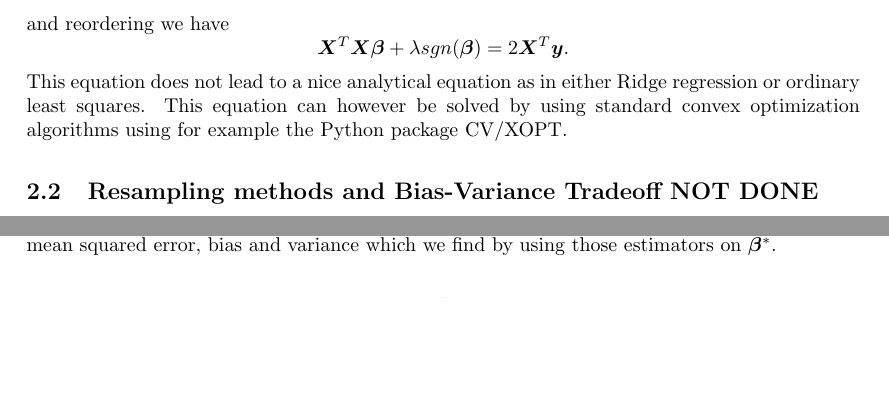
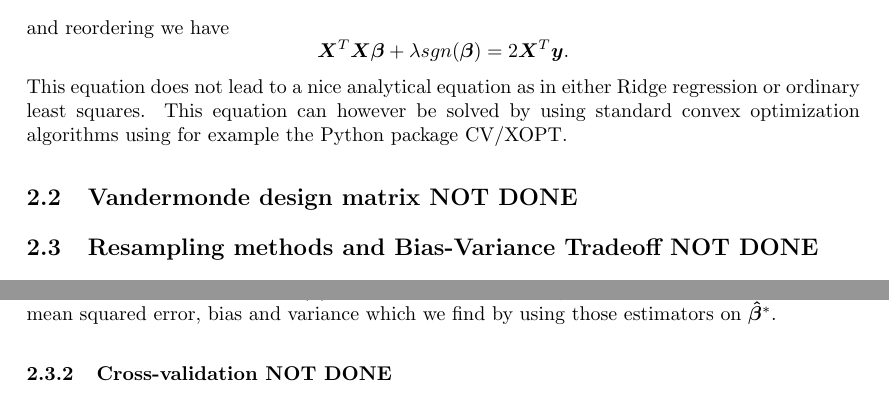
Before and after one commit to tabjone/FYS-STK4155_P1, a LaTeX paper (project1.tex, which reads theory.tex): two parts of pages 4 and 5 of 9 before the commit and two parts of pages 4 and 6 of 9 after it, joined at a grey line, cut so that both start at the same text, the shorter picture padded with empty space. Compiled offline with pdfLaTeX.

Commit message:
Theory vandermonde design matrix

```diff
--- a/theory.tex
+++ b/theory.tex
@@ -143,7 +143,8 @@ $$
 This equation does not lead to a nice analytical equation as in either Ridge regression or ordinary least squares. This equation can however be solved by using standard convex optimization algorithms using for example the Python package CV\slash XOPT.
 
 
-
+\subsection{Vandermonde design matrix NOT DONE}
+%
 
 
 \subsection{Resampling methods and Bias-Variance Tradeoff NOT DONE}
```
